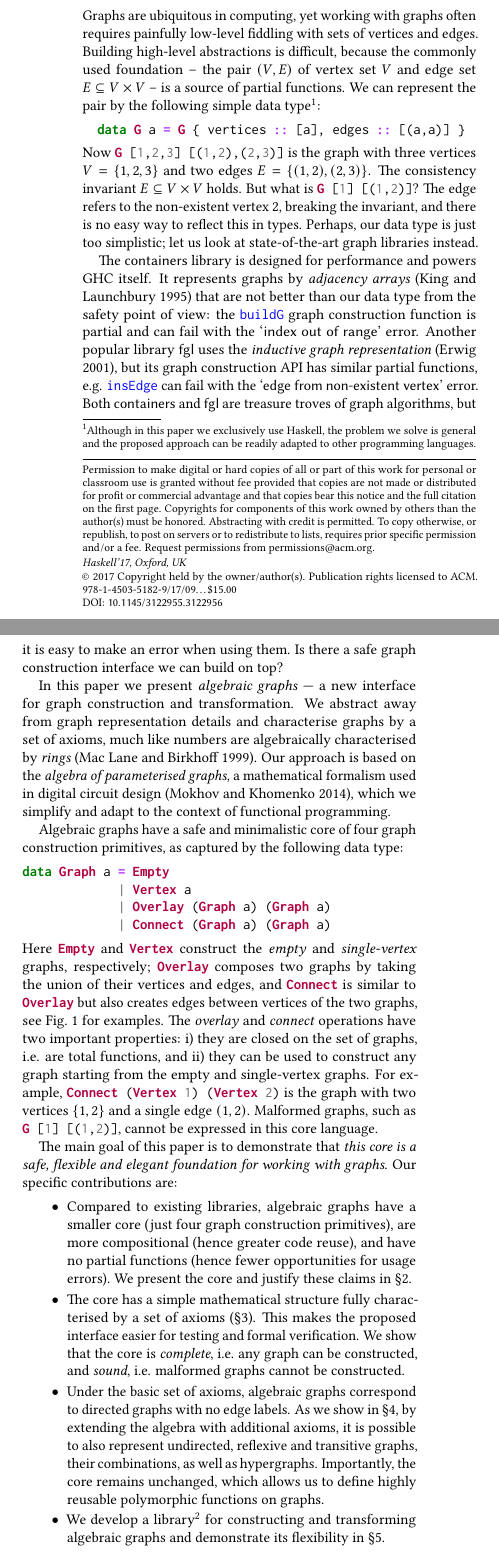
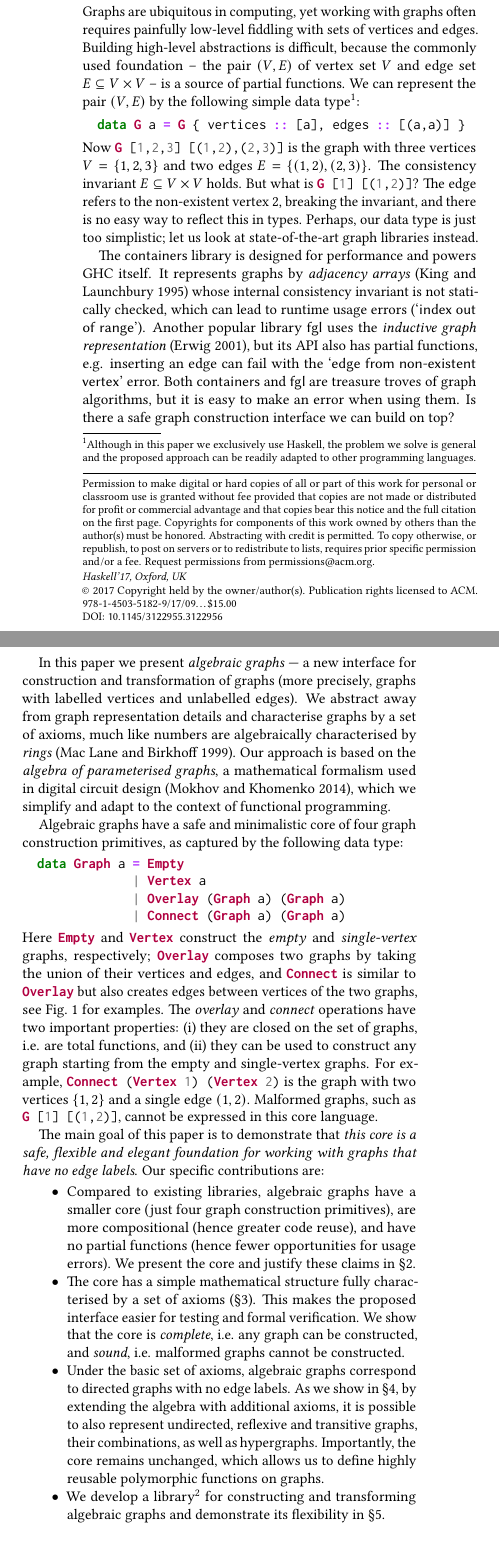
Before and after one commit to snowleopard/alga-paper, a LaTeX paper (alga.tex, which reads intro.tex): two parts of the columns of page 1 of 13, joined at a grey line, cut so that both start at the same text. Compiled offline with pdfLaTeX.

Commit message:
Polish introduction

```diff
--- a/intro.tex
+++ b/intro.tex
@@ -1,14 +1,15 @@
 %!TEX root = alga.tex
 \vspace{-2mm}
 \section{Introduction}\label{sec-intro}
+\vspace{-0.5mm}
 
 Graphs are ubiquitous in computing, yet working with graphs often requires
 painfully low-level fiddling with sets of vertices and edges. Building high-level
 abstractions is difficult, because the commonly used foundation -- the pair $(V, E)$
 of vertex set $V$ and edge set $E \subseteq V \times V$ -- is a source of partial
-functions. We can represent the pair by the following simple data type\footnote{Although
-in this paper we exclusively use Haskell, the problem we solve is general and the
-proposed approach can be readily adapted to other programming languages.}:
+functions. We can represent the pair $(V, E)$ by the following simple data
+type\footnote{Although in this paper we exclusively use Haskell, the problem we solve is
+general and the proposed approach can be readily adapted to other programming languages.}:
 
 \vspace{0.5mm}
 \begin{minted}{haskell}
@@ -23,34 +24,34 @@ But what is \hs{G [1] [(1,2)]}? The edge refers to the non-existent vertex $2$,
 invariant, and there is no easy way to reflect this in types. Perhaps, our data type is just
 too simplistic; let us look at state-of-the-art graph libraries instead.
 
-The \textsf{containers} library is designed for performance and powers GHC itself. It
-represents graphs by \emph{adjacency arrays}~\cite{1995_king_graphs} that are not
-better than our data type from the safety point of view: the \hs{buildG} graph construction
-function is partial and can fail with the \textsf{`index out of range'} error.
-Another popular library \textsf{fgl} uses the \emph{inductive graph
-representation}~\cite{2001_erwig_inductive}, but its graph construction API has similar
-partial functions, e.g. \hs{insEdge} can fail with the \textsf{`edge from non-existent
-vertex'} error.
+The \textsf{containers} library is designed for performance and powers GHC itself.
+It represents graphs by \emph{adjacency arrays}~\cite{1995_king_graphs} whose internal
+consistency invariant is not statically checked, which can lead to runtime
+usage errors (\textsf{`index out of range'}). Another popular library \textsf{fgl} uses
+the \emph{inductive graph representation}~\cite{2001_erwig_inductive}, but its API also
+has partial functions, e.g. inserting an edge can fail with the \textsf{`edge from
+non-existent vertex'} error.
 Both \textsf{containers} and \textsf{fgl} are treasure troves of graph algorithms,
 but it is easy to make an error when using them. Is there a safe graph construction
 interface we can build on top?
 
-In this paper we present \emph{algebraic graphs} --- a new interface
-for graph construction and transformation. We abstract away from graph representation
-details and characterise graphs by a set of axioms, much like numbers are algebraically
-characterised by \emph{rings}~\cite{1999_maclane_algebra}. Our approach is based on
-the \emph{algebra of parameterised graphs}, a mathematical formalism used in digital
-circuit design~\cite{2014_algebra_mokhov}, which we simplify and adapt to the context
-of functional programming.
+In this paper we present \emph{algebraic graphs} --- a new interface for construction
+and transformation of graphs (more precisely, graphs with labelled vertices and unlabelled
+edges). We abstract away from graph representation details and characterise graphs by a
+set of axioms, much like numbers are algebraically characterised by
+\emph{rings}~\cite{1999_maclane_algebra}. Our approach is based on the
+\emph{algebra of parameterised graphs}, a mathematical formalism used in digital
+circuit design~\cite{2014_algebra_mokhov}, which we simplify and adapt to the
+context of functional programming.
 
 Algebraic graphs have a safe and minimalistic core of four graph construction primitives,
 as captured by the following data type:
 
 \begin{minted}{haskell}
-data Graph a = Empty
-             | Vertex a
-             | Overlay (Graph a) (Graph a)
-             | Connect (Graph a) (Graph a)
+  data Graph a = Empty
+               | Vertex a
+               | Overlay (Graph a) (Graph a)
+               | Connect (Graph a) (Graph a)
 \end{minted}
 
 \noindent
@@ -59,28 +60,28 @@ respectively; \hs{Overlay} composes two graphs by taking the union of their vert
 edges, and \hs{Connect} is similar to \hs{Overlay} but also creates edges between vertices
 of the two graphs, see~Fig.~\ref{fig-construction} for examples. The \emph{overlay} and
 \emph{connect} operations have two important properties:
-i) they are closed on the set of graphs, i.e. are total functions, and ii) they can be used
+(i) they are closed on the set of graphs, i.e. are total functions, and (ii) they can be used
 to construct any graph starting from the empty and single-vertex graphs.
 For example, \hs{Connect (Vertex 1) (Vertex 2)} is the graph with two vertices $\{1,2\}$
 and a single edge $(1,2)$. Malformed graphs, such as \hs{G [1] [(1,2)]}, cannot be
 expressed in this core language.
 
 The main goal of this paper is to demonstrate that \emph{this core is a safe, flexible
-and elegant foundation for working with graphs}. Our specific contributions are:
+and elegant foundation for working with graphs that have no edge labels}. Our specific
+contributions are:
+\vspace{-0.25mm}
 \begin{itemize}
   \item Compared to existing libraries, algebraic graphs have a smaller
   core (just four graph construction primitives), are more compositional
   (hence greater code reuse), and have no partial functions (hence fewer
   opportunities for usage errors). We present the core and justify these claims
   in \S\ref{sec-core}.
-  \vspace{0.5mm}
 
   \item The core has a simple mathematical structure fully characterised
   by a set of axioms~(\S\ref{sec-algebra}). This makes the
   proposed interface easier for testing and formal verification. We show that
   the core is \emph{complete}, i.e. any graph can be constructed, and \emph{sound},
   i.e. malformed graphs cannot be constructed.
-  \vspace{0.5mm}
 
   \item Under the basic set of axioms, algebraic graphs correspond to directed
   graphs with no edge labels. As we show in~\S\ref{sec-a-la-carte}, by extending
@@ -88,7 +89,6 @@ and elegant foundation for working with graphs}. Our specific contributions are:
   reflexive and transitive graphs, their combinations, as well as hypergraphs.
   Importantly, the core remains unchanged, which allows us to define highly
   reusable polymorphic functions on graphs.
-  \vspace{0.5mm}
 
   \item We develop a library\footnote{The library is on Hackage:
   \url{http://hackage.haskell.org/package/algebraic-graphs}.}
```
Also changed, not shown: alga.tex (+3 -2 lines), intro.tex (1 more changed lines).
